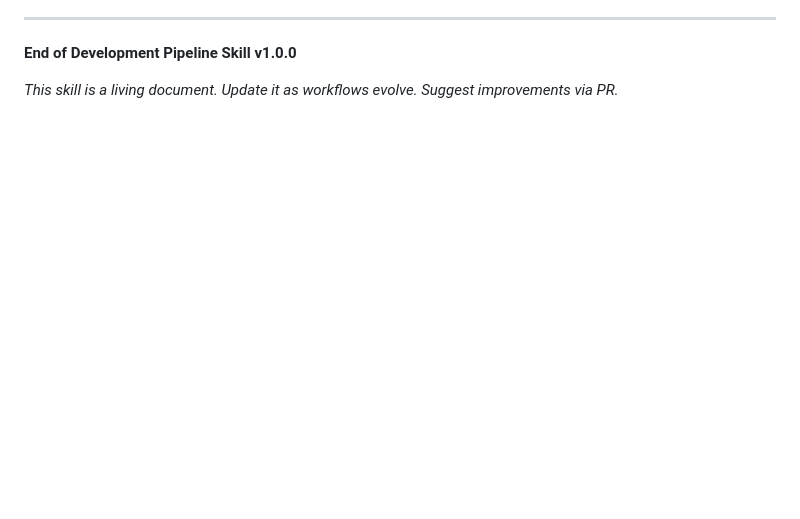
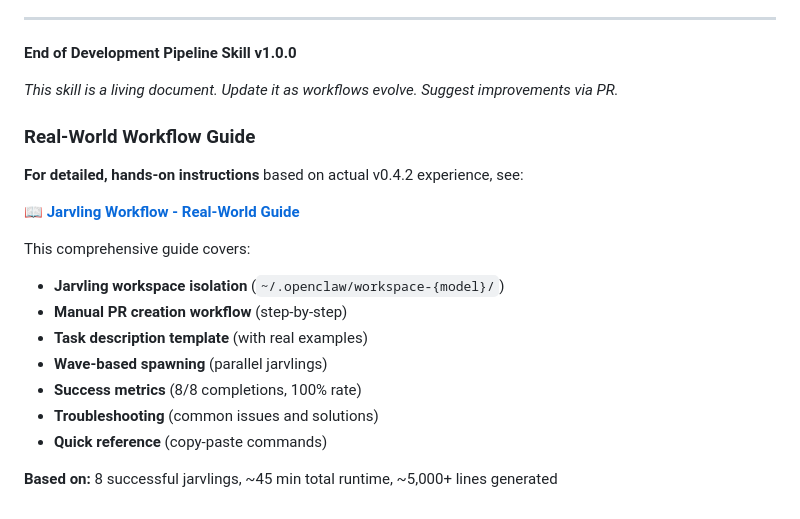
Before and after one commit to jarvis-raven/emergence, a Markdown page: skills/development-pipeline/SKILL.md, the part around the change. Rendered like a GitHub page; blank space fills up the shorter version.

```diff
--- a/skills/development-pipeline/SKILL.md
+++ b/skills/development-pipeline/SKILL.md
@@ -1308,3 +1308,20 @@ npm run dev 2>&1 | tee room.log
 **End of Development Pipeline Skill v1.0.0**
 
 *This skill is a living document. Update it as workflows evolve. Suggest improvements via PR.*
+
+### Real-World Workflow Guide
+
+**For detailed, hands-on instructions** based on actual v0.4.2 experience, see:
+
+📖 **[Jarvling Workflow - Real-World Guide](../../docs/JARVLING_WORKFLOW.md)**
+
+This comprehensive guide covers:
+- **Jarvling workspace isolation** (`~/.openclaw/workspace-{model}/`)
+- **Manual PR creation workflow** (step-by-step)
+- **Task description template** (with real examples)
+- **Wave-based spawning** (parallel jarvlings)
+- **Success metrics** (8/8 completions, 100% rate)
+- **Troubleshooting** (common issues and solutions)
+- **Quick reference** (copy-paste commands)
+
+**Based on:** 8 successful jarvlings, ~45 min total runtime, ~5,000+ lines generated
```
Also changed, not shown: docs/JARVLING_WORKFLOW.md (added, +524 -0 lines), docs/README.md (added, +30 -0 lines).
